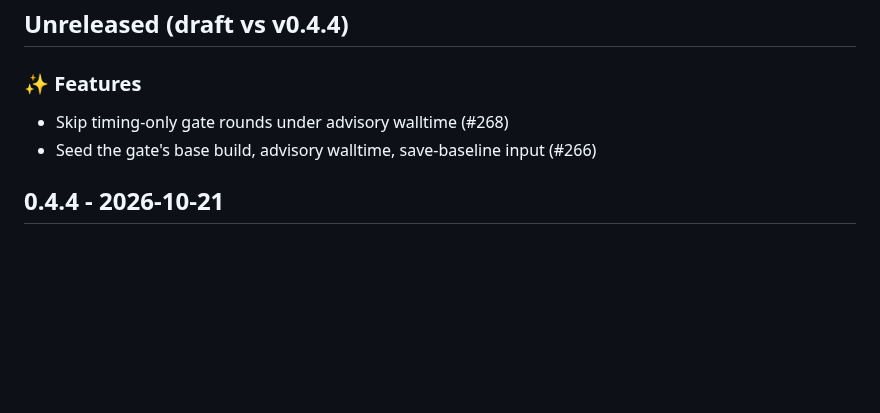
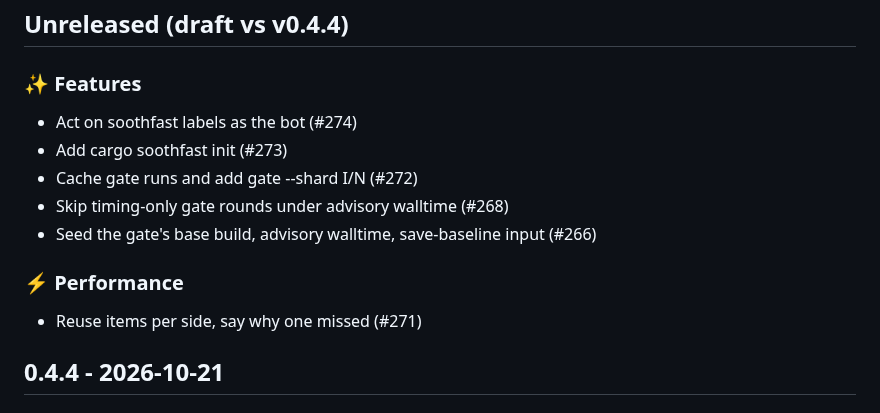
Before and after one commit to Verdenroz/soothfast, a Markdown page: CHANGELOG.md, the part around the change. Rendered like a GitHub page; blank space fills up the shorter version.

Commit message:
docs: regenerate CHANGELOG.md

```diff
--- a/CHANGELOG.md
+++ b/CHANGELOG.md
@@ -12,8 +12,15 @@
 
 ### ✨ Features
 
+- Act on soothfast labels as the bot (#274)
+- Add cargo soothfast init (#273)
+- Cache gate runs and add gate --shard I/N (#272)
 - Skip timing-only gate rounds under advisory walltime (#268)
 - Seed the gate's base build, advisory walltime, save-baseline input (#266)
+
+### ⚡ Performance
+
+- Reuse items per side, say why one missed (#271)
 
 
 ## 0.4.4 - 2026-10-21
```
